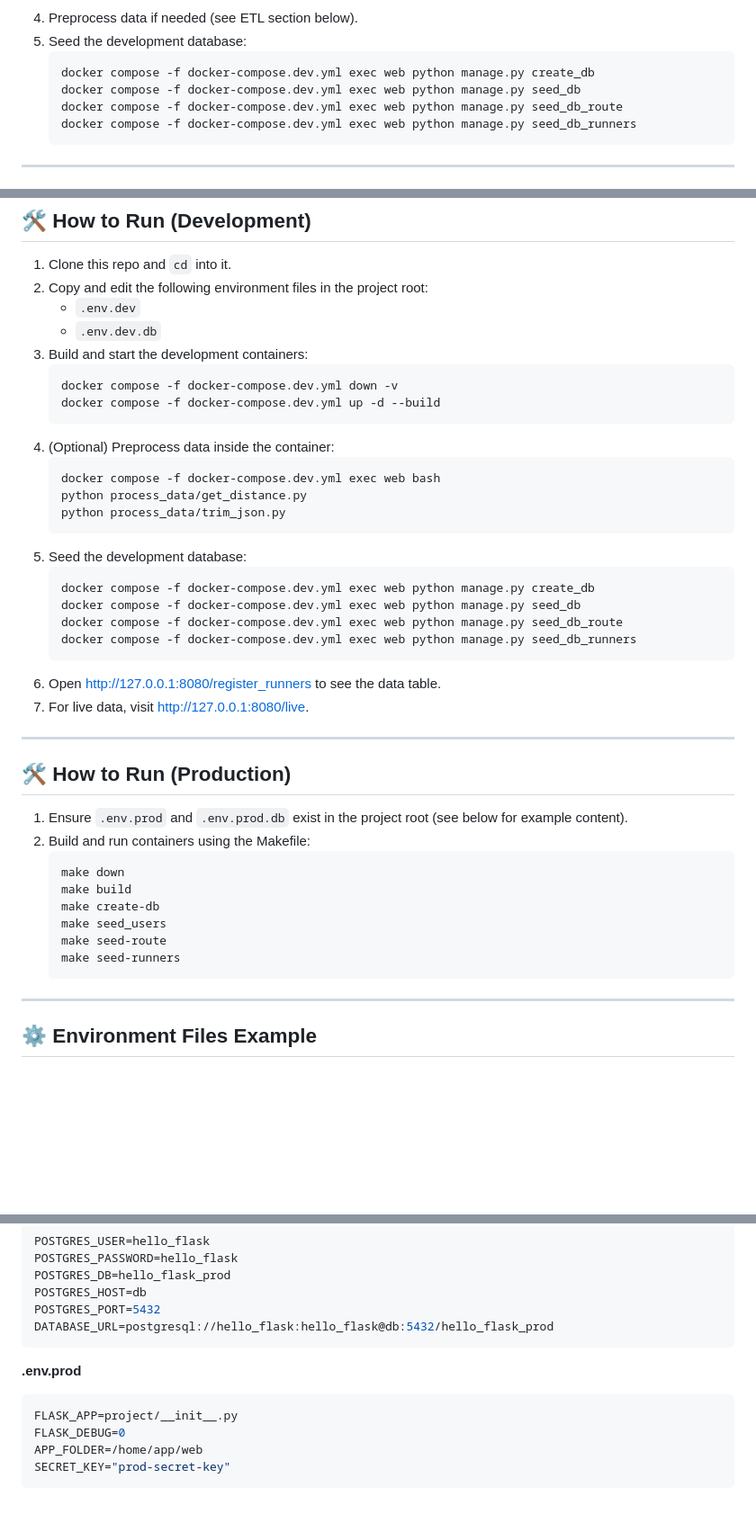
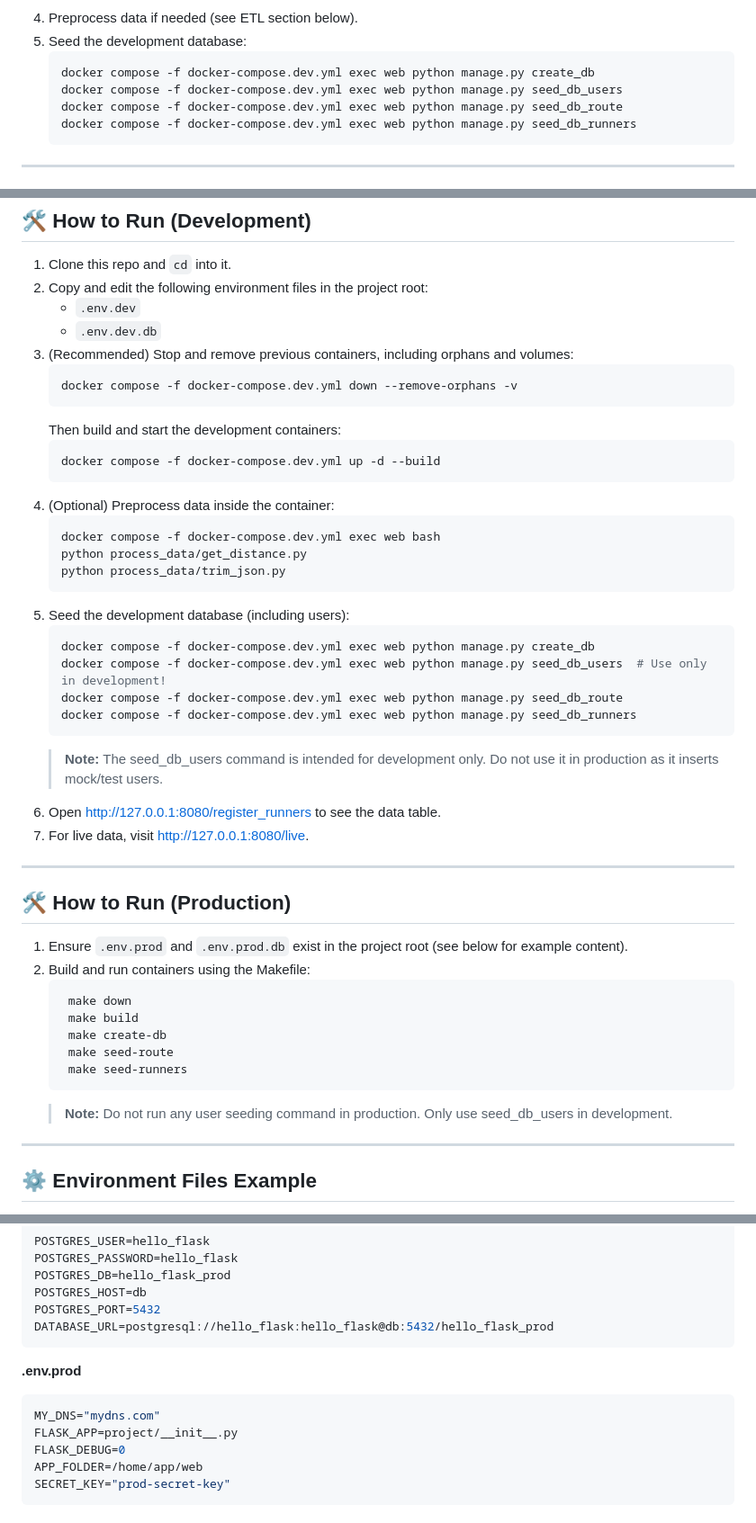
Before and after one commit to corinat/flask-on-docker, a Markdown page: README.md, 3 parts joined by grey strips. Shown at 90% size. Rendered like a GitHub page; blank space fills up the shorter version.

Commit message:
removed addind users mock data in prod environment

````diff
--- a/README.md
+++ b/README.md
@@ -22,7 +22,7 @@ This project processes **GeoJSON files** representing runners and the track, and
 5. Seed the development database:
 	```sh
 	docker compose -f docker-compose.dev.yml exec web python manage.py create_db
-	docker compose -f docker-compose.dev.yml exec web python manage.py seed_db
+	docker compose -f docker-compose.dev.yml exec web python manage.py seed_db_users
 	docker compose -f docker-compose.dev.yml exec web python manage.py seed_db_route
 	docker compose -f docker-compose.dev.yml exec web python manage.py seed_db_runners
 	```
@@ -44,24 +44,28 @@ This project processes **GeoJSON files** representing runners and the track, and
 2. Copy and edit the following environment files in the project root:
    - `.env.dev`
    - `.env.dev.db`
-3. Build and start the development containers:
-   ```sh
-   docker compose -f docker-compose.dev.yml down -v
-   docker compose -f docker-compose.dev.yml up -d --build
-   ```
+3. (Recommended) Stop and remove previous containers, including orphans and volumes:
+	```sh
+	docker compose -f docker-compose.dev.yml down --remove-orphans -v
+	```
+	Then build and start the development containers:
+	```sh
+	docker compose -f docker-compose.dev.yml up -d --build
+	```
 4. (Optional) Preprocess data inside the container:
    ```sh
    docker compose -f docker-compose.dev.yml exec web bash
    python process_data/get_distance.py
    python process_data/trim_json.py
    ```
-5. Seed the development database:
-   ```sh
-   docker compose -f docker-compose.dev.yml exec web python manage.py create_db
-   docker compose -f docker-compose.dev.yml exec web python manage.py seed_db
-   docker compose -f docker-compose.dev.yml exec web python manage.py seed_db_route
-   docker compose -f docker-compose.dev.yml exec web python manage.py seed_db_runners
-   ```
+5. Seed the development database (including users):
+	```sh
+	docker compose -f docker-compose.dev.yml exec web python manage.py create_db
+	docker compose -f docker-compose.dev.yml exec web python manage.py seed_db_users  # Use only in development!
+	docker compose -f docker-compose.dev.yml exec web python manage.py seed_db_route
+	docker compose -f docker-compose.dev.yml exec web python manage.py seed_db_runners
+	```
+	> **Note:** The seed_db_users command is intended for development only. Do not use it in production as it inserts mock/test users.
 6. Open [http://127.0.0.1:8080/register_runners](http://127.0.0.1:8080/register_runners) to see the data table.
 7. For live data, visit [http://127.0.0.1:8080/live](http://127.0.0.1:8080/live).
 
@@ -72,13 +76,13 @@ This project processes **GeoJSON files** representing runners and the track, and
 1. Ensure `.env.prod` and `.env.prod.db` exist in the project root (see below for example content).
 2. Build and run containers using the Makefile:
    ```sh
-   make down
-   make build
-   make create-db
-   make seed_users
-   make seed-route
-   make seed-runners
-   ```
+	make down
+	make build
+	make create-db
+	make seed-route
+	make seed-runners
+	```
+	> **Note:** Do not run any user seeding command in production. Only use seed_db_users in development.
 
 ---
 
@@ -114,6 +118,7 @@ DATABASE_URL=postgresql://hello_flask:hello_flask@db:5432/hello_flask_prod
 
 **.env.prod**
 ```env
+MY_DNS="mydns.com"
 FLASK_APP=project/__init__.py
 FLASK_DEBUG=0
 APP_FOLDER=/home/app/web
````
